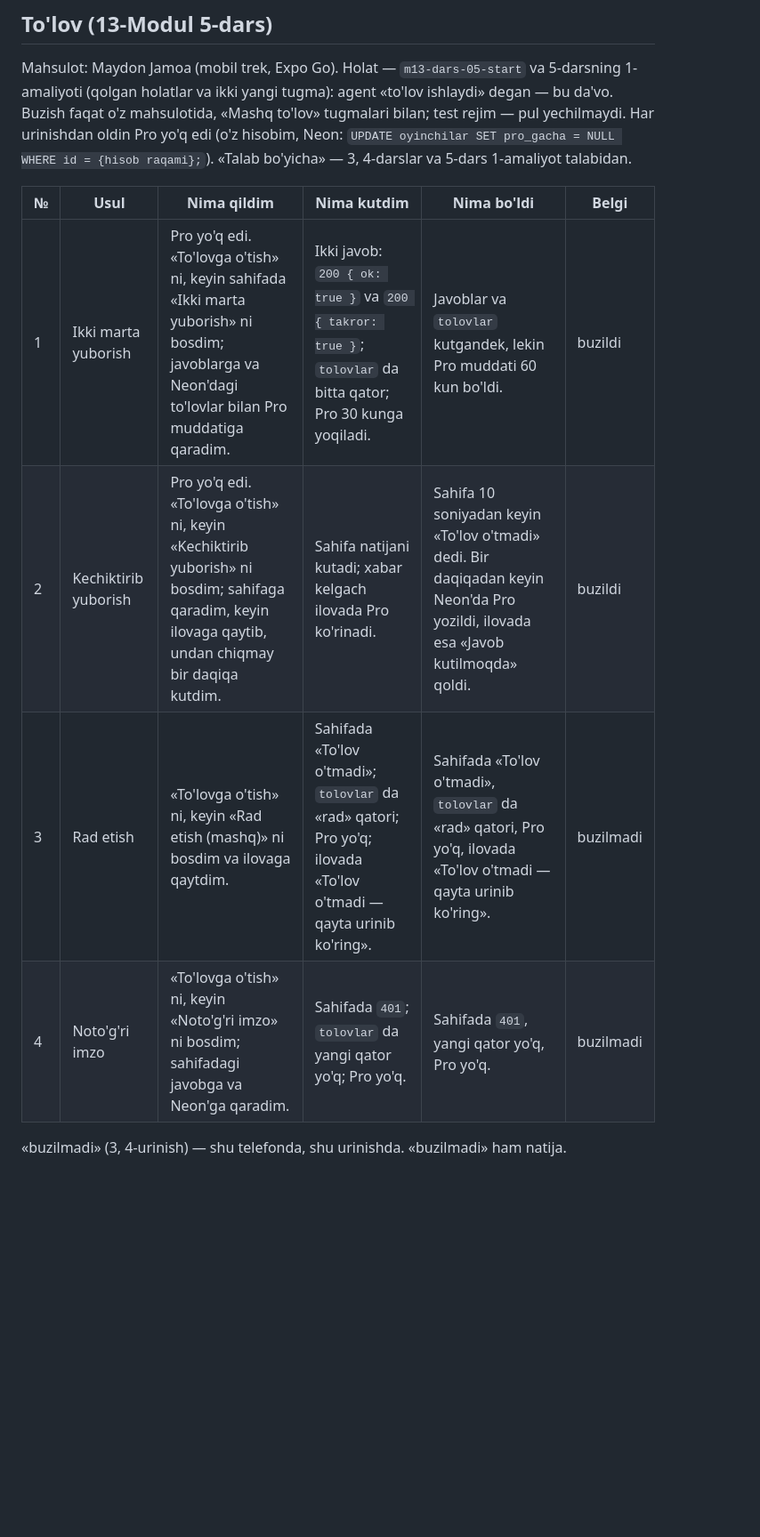
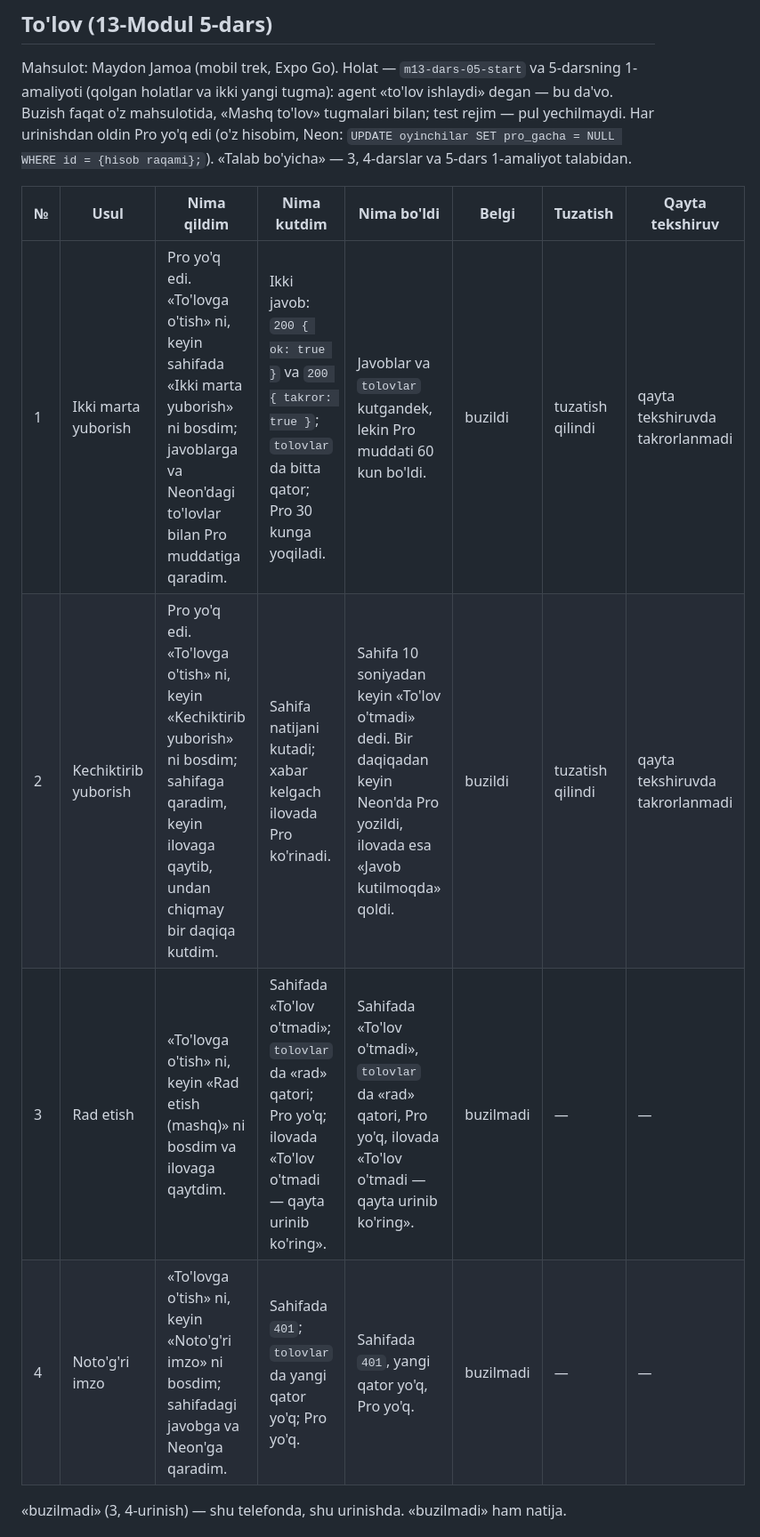
Before and after one commit to Azizbekcrypto/maydon-jamoa, a Markdown page: BUZISH.md, the part around one of its changes. Shown at 89% size. Rendered like a GitHub page; blank space fills up the shorter version.

```diff
--- a/BUZISH.md
+++ b/BUZISH.md
@@ -31,11 +31,11 @@ agent «to'lov ishlaydi» degan — bu da'vo. Buzish faqat o'z mahsulotida, «Ma
 Har urinishdan oldin Pro yo'q edi (o'z hisobim, Neon: `UPDATE oyinchilar SET pro_gacha = NULL WHERE id = {hisob raqami};`).
 «Talab bo'yicha» — 3, 4-darslar va 5-dars 1-amaliyot talabidan.
 
-| № | Usul | Nima qildim | Nima kutdim | Nima bo'ldi | Belgi |
-|---|---|---|---|---|---|
-| 1 | Ikki marta yuborish | Pro yo'q edi. «To'lovga o'tish» ni, keyin sahifada «Ikki marta yuborish» ni bosdim; javoblarga va Neon'dagi to'lovlar bilan Pro muddatiga qaradim. | Ikki javob: `200 { ok: true }` va `200 { takror: true }`; `tolovlar` da bitta qator; Pro 30 kunga yoqiladi. | Javoblar va `tolovlar` kutgandek, lekin Pro muddati 60 kun bo'ldi. | buzildi |
-| 2 | Kechiktirib yuborish | Pro yo'q edi. «To'lovga o'tish» ni, keyin «Kechiktirib yuborish» ni bosdim; sahifaga qaradim, keyin ilovaga qaytib, undan chiqmay bir daqiqa kutdim. | Sahifa natijani kutadi; xabar kelgach ilovada Pro ko'rinadi. | Sahifa 10 soniyadan keyin «To'lov o'tmadi» dedi. Bir daqiqadan keyin Neon'da Pro yozildi, ilovada esa «Javob kutilmoqda» qoldi. | buzildi |
-| 3 | Rad etish | «To'lovga o'tish» ni, keyin «Rad etish (mashq)» ni bosdim va ilovaga qaytdim. | Sahifada «To'lov o'tmadi»; `tolovlar` da «rad» qatori; Pro yo'q; ilovada «To'lov o'tmadi — qayta urinib ko'ring». | Sahifada «To'lov o'tmadi», `tolovlar` da «rad» qatori, Pro yo'q, ilovada «To'lov o'tmadi — qayta urinib ko'ring». | buzilmadi |
-| 4 | Noto'g'ri imzo | «To'lovga o'tish» ni, keyin «Noto'g'ri imzo» ni bosdim; sahifadagi javobga va Neon'ga qaradim. | Sahifada `401`; `tolovlar` da yangi qator yo'q; Pro yo'q. | Sahifada `401`, yangi qator yo'q, Pro yo'q. | buzilmadi |
+| № | Usul | Nima qildim | Nima kutdim | Nima bo'ldi | Belgi | Tuzatish | Qayta tekshiruv |
+|---|---|---|---|---|---|---|---|
+| 1 | Ikki marta yuborish | Pro yo'q edi. «To'lovga o'tish» ni, keyin sahifada «Ikki marta yuborish» ni bosdim; javoblarga va Neon'dagi to'lovlar bilan Pro muddatiga qaradim. | Ikki javob: `200 { ok: true }` va `200 { takror: true }`; `tolovlar` da bitta qator; Pro 30 kunga yoqiladi. | Javoblar va `tolovlar` kutgandek, lekin Pro muddati 60 kun bo'ldi. | buzildi | tuzatish qilindi | qayta tekshiruvda takrorlanmadi |
+| 2 | Kechiktirib yuborish | Pro yo'q edi. «To'lovga o'tish» ni, keyin «Kechiktirib yuborish» ni bosdim; sahifaga qaradim, keyin ilovaga qaytib, undan chiqmay bir daqiqa kutdim. | Sahifa natijani kutadi; xabar kelgach ilovada Pro ko'rinadi. | Sahifa 10 soniyadan keyin «To'lov o'tmadi» dedi. Bir daqiqadan keyin Neon'da Pro yozildi, ilovada esa «Javob kutilmoqda» qoldi. | buzildi | tuzatish qilindi | qayta tekshiruvda takrorlanmadi |
+| 3 | Rad etish | «To'lovga o'tish» ni, keyin «Rad etish (mashq)» ni bosdim va ilovaga qaytdim. | Sahifada «To'lov o'tmadi»; `tolovlar` da «rad» qatori; Pro yo'q; ilovada «To'lov o'tmadi — qayta urinib ko'ring». | Sahifada «To'lov o'tmadi», `tolovlar` da «rad» qatori, Pro yo'q, ilovada «To'lov o'tmadi — qayta urinib ko'ring». | buzilmadi | — | — |
+| 4 | Noto'g'ri imzo | «To'lovga o'tish» ni, keyin «Noto'g'ri imzo» ni bosdim; sahifadagi javobga va Neon'ga qaradim. | Sahifada `401`; `tolovlar` da yangi qator yo'q; Pro yo'q. | Sahifada `401`, yangi qator yo'q, Pro yo'q. | buzilmadi | — | — |
 
 «buzilmadi» (3, 4-urinish) — shu telefonda, shu urinishda. «buzilmadi» ham natija.
```
Also changed, not shown: other parts of BUZISH.md (+16 -0 lines), README.md (+4 -1 lines).
